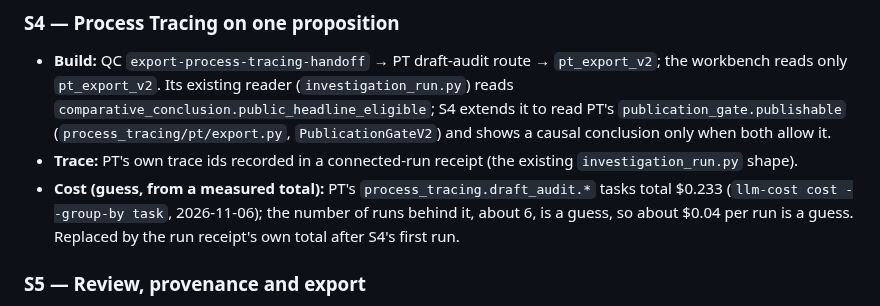
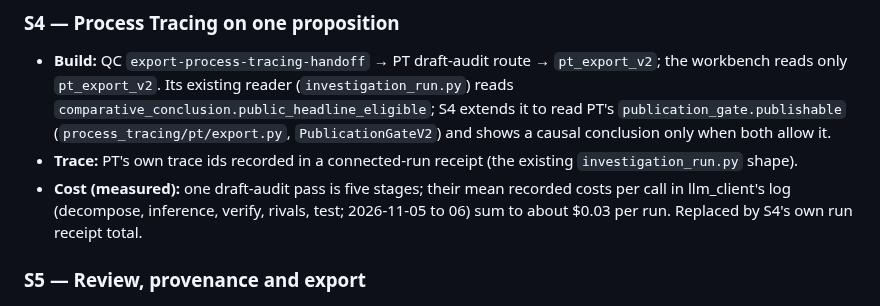
Before and after one commit to BrianMills2718/mixed_methods_workbench, a Markdown page: docs/plans/008_finish_workbench.md, the part around the change. GitHub-like rendering.

Commit message:
Plan #8: S4 cost measured from recorded draft-audit calls
Co-Authored-By: Claude Opus 5.5 <noreply@anthropic.com>
Claude-Session: https://claude.ai/code/session_01WU7djFH7uEEmLUrJNMtvoh

```diff
--- a/docs/plans/008_finish_workbench.md
+++ b/docs/plans/008_finish_workbench.md
@@ -163,9 +163,9 @@ does not relax any of them.
   conclusion only when both allow it.
 - **Trace:** PT's own trace ids recorded in a connected-run receipt (the existing `investigation_run.py`
   shape).
-- **Cost (guess, from a measured total):** PT's `process_tracing.draft_audit.*` tasks total $0.233
-  (`llm-cost cost --group-by task`, 2026-11-06); the number of runs behind it, about 6, is a guess, so about
-  $0.04 per run is a guess. Replaced by the run receipt's own total after S4's first run.
+- **Cost (measured):** one draft-audit pass is five stages; their mean recorded costs per call in
+  llm_client's log (decompose, inference, verify, rivals, test; 2026-11-05 to 06) sum to about $0.03 per
+  run. Replaced by S4's own run receipt total.
 
 ### S5 — Review, provenance and export
 
```
